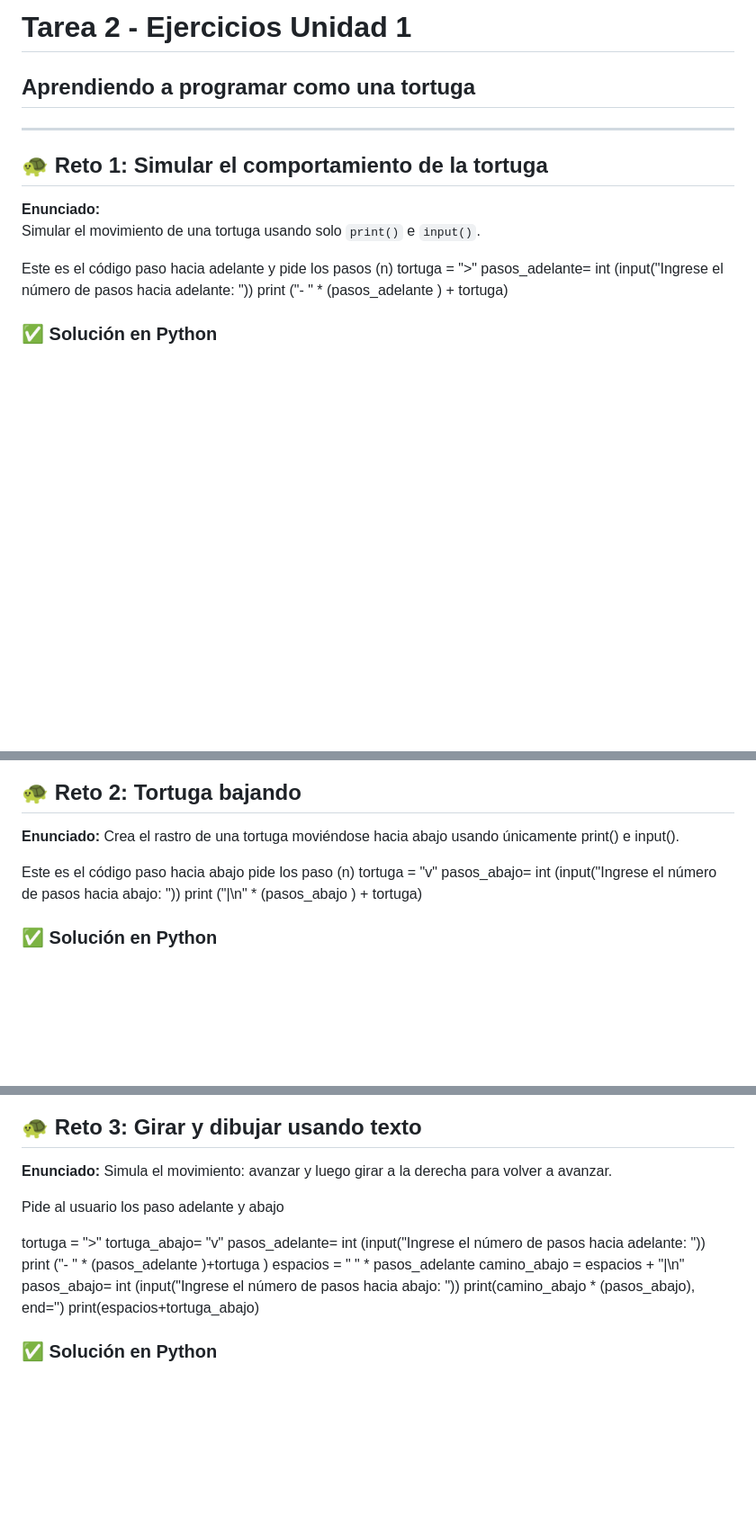
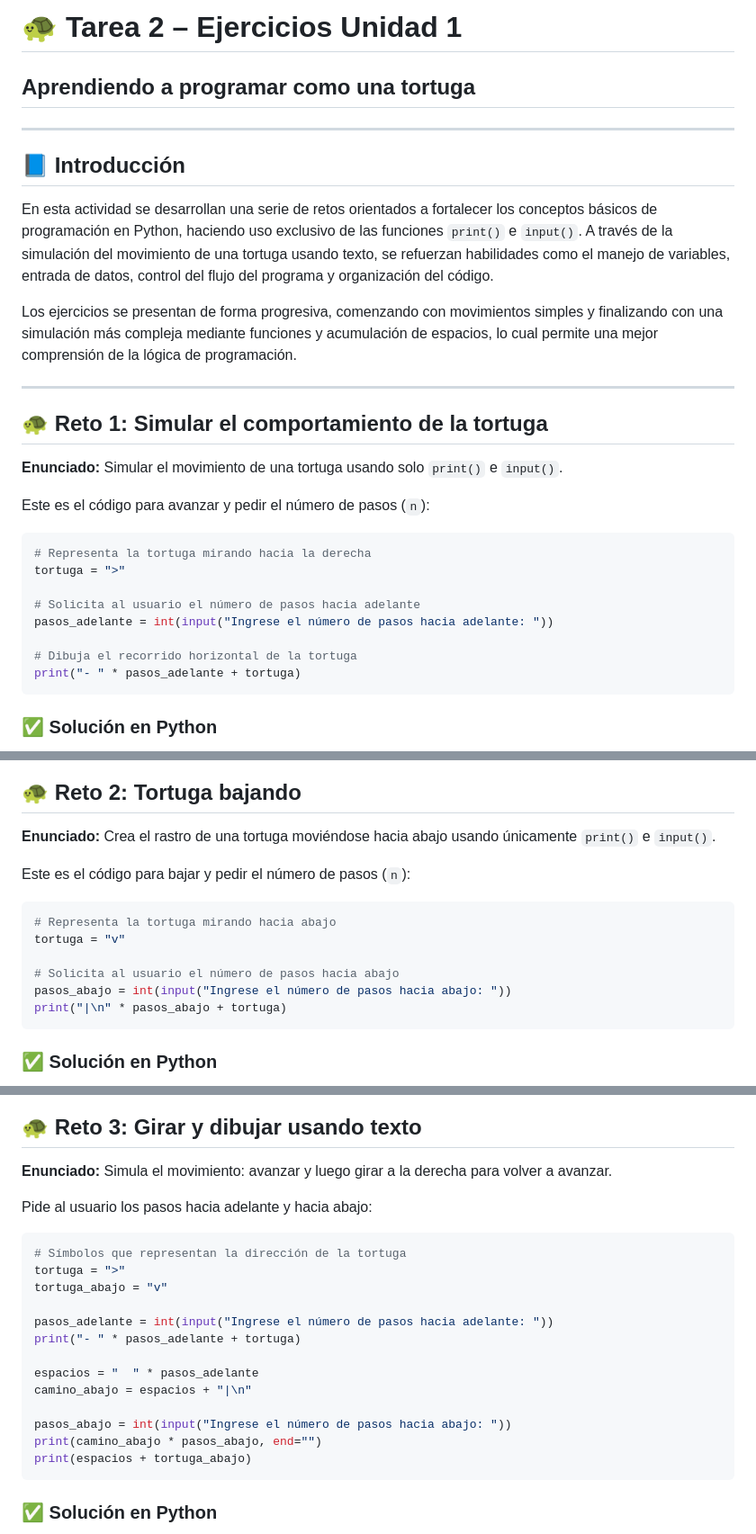
Before and after one commit to linaosoriog-coder/Mi-primera-pagina, a Markdown page: tarea2/README.md, 3 parts joined by grey strips. Shown: that part at 90% size. Drawn GitHub-style; blank space fills up the shorter version.

````diff
--- a/tarea2/README.md
+++ b/tarea2/README.md
@@ -1,15 +1,34 @@
-# Tarea 2 - Ejercicios Unidad 1
+# 🐢 Tarea 2 – Ejercicios Unidad 1
+
 ## Aprendiendo a programar como una tortuga
 
 ---
 
+## 📘 Introducción
+
+En esta actividad se desarrollan una serie de retos orientados a fortalecer los conceptos básicos de programación en Python, haciendo uso exclusivo de las funciones `print()` e `input()`.
+A través de la simulación del movimiento de una tortuga usando texto, se refuerzan habilidades como el manejo de variables, entrada de datos, control del flujo del programa y organización del código.
+
+Los ejercicios se presentan de forma progresiva, comenzando con movimientos simples y finalizando con una simulación más compleja mediante funciones y acumulación de espacios, lo cual permite una mejor comprensión de la lógica de programación.
+
+---
+
 ## 🐢 Reto 1: Simular el comportamiento de la tortuga
+
 **Enunciado:**
 Simular el movimiento de una tortuga usando solo `print()` e `input()`.
 
-Este es el código paso hacia adelante y pide los pasos (n)
+Este es el código para avanzar y pedir el número de pasos (`n`):
+
+```python
+# Representa la tortuga mirando hacia la derecha
 tortuga = ">"
-pasos_adelante= int (input("Ingrese el número de pasos hacia adelante: "))
-print ("- " * (pasos_adelante ) + tortuga)
+
+# Solicita al usuario el número de pasos hacia adelante
+pasos_adelante = int(input("Ingrese el número de pasos hacia adelante: "))
+
+# Dibuja el recorrido horizontal de la tortuga
+print("- " * pasos_adelante + tortuga)
+```
 
 ### ✅ Solución en Python
@@ -17,11 +39,18 @@ print ("- " * (pasos_adelante ) + tortuga)
 
 ## 🐢 Reto 2: Tortuga bajando
+
 **Enunciado:**
-Crea el rastro de una tortuga moviéndose hacia abajo usando únicamente print() e input().
+Crea el rastro de una tortuga moviéndose hacia abajo usando únicamente `print()` e `input()`.
 
-Este es el código paso hacia abajo pide los paso (n)
+Este es el código para bajar y pedir el número de pasos (`n`):
+
+```python
+# Representa la tortuga mirando hacia abajo
 tortuga = "v"
-pasos_abajo= int (input("Ingrese el número de pasos hacia abajo: "))
-print ("|\n" * (pasos_abajo ) + tortuga)
+
+# Solicita al usuario el número de pasos hacia abajo
+pasos_abajo = int(input("Ingrese el número de pasos hacia abajo: "))
+print("|\n" * pasos_abajo + tortuga)
+```
 
 ### ✅ Solución en Python
@@ -29,18 +61,25 @@ print ("|\n" * (pasos_abajo ) + tortuga)
 
 ## 🐢 Reto 3: Girar y dibujar usando texto
+
 **Enunciado:**
 Simula el movimiento: avanzar y luego girar a la derecha para volver a avanzar.
 
-Pide al usuario los paso adelante y abajo
+Pide al usuario los pasos hacia adelante y hacia abajo:
 
+```python
+# Símbolos que representan la dirección de la tortuga
 tortuga = ">"
-tortuga_abajo= "v"
-pasos_adelante= int (input("Ingrese el número de pasos hacia adelante: "))
-print ("- " * (pasos_adelante )+tortuga )
+tortuga_abajo = "v"
+
+pasos_adelante = int(input("Ingrese el número de pasos hacia adelante: "))
+print("- " * pasos_adelante + tortuga)
+
 espacios = "  " * pasos_adelante
 camino_abajo = espacios + "|\n"
-pasos_abajo= int (input("Ingrese el número de pasos hacia abajo: "))
-print(camino_abajo * (pasos_abajo), end='')
-print(espacios+tortuga_abajo)
+
+pasos_abajo = int(input("Ingrese el número de pasos hacia abajo: "))
+print(camino_abajo * pasos_abajo, end="")
+print(espacios + tortuga_abajo)
+```
 
 ### ✅ Solución en Python
````
Also changed, not shown: other parts of tarea2/README.md (+46 -19 lines).
